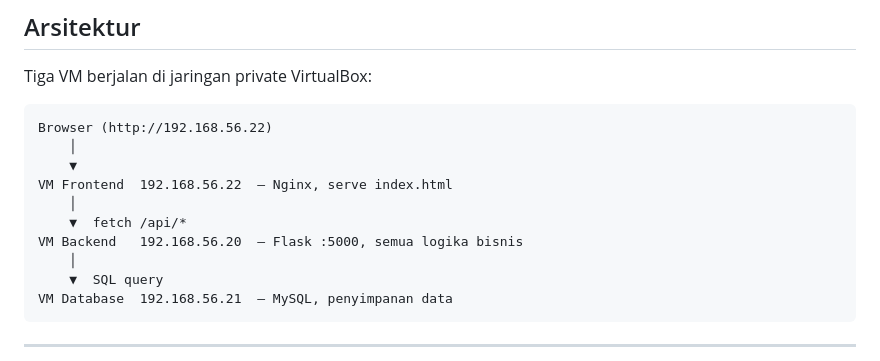
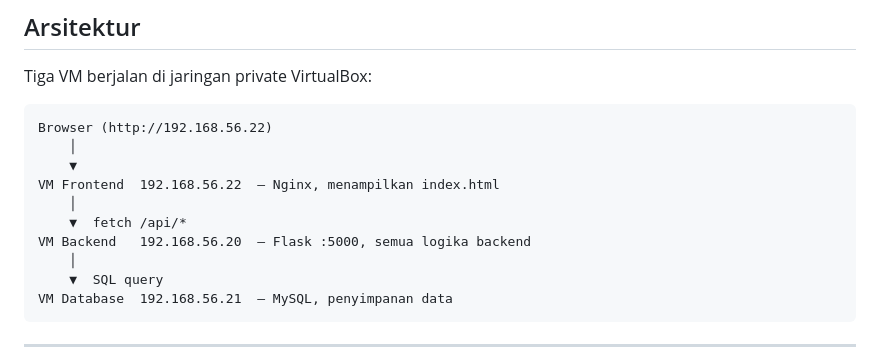
Before and after one commit to ndaknanya123/Travelku-kelompok12, a Markdown page: README.md, the part around the change. Rendered like a GitHub page.

Commit message:
Update README.md for Indonesian language clarity

```diff
--- a/README.md
+++ b/README.md
@@ -29,10 +29,10 @@ Tiga VM berjalan di jaringan private VirtualBox:
 Browser (http://192.168.56.22)
     │
     ▼
-VM Frontend  192.168.56.22  — Nginx, serve index.html
+VM Frontend  192.168.56.22  — Nginx, menampilkan index.html
     │
     ▼  fetch /api/*
-VM Backend   192.168.56.20  — Flask :5000, semua logika bisnis
+VM Backend   192.168.56.20  — Flask :5000, semua logika backend
     │
     ▼  SQL query
 VM Database  192.168.56.21  — MySQL, penyimpanan data
```
